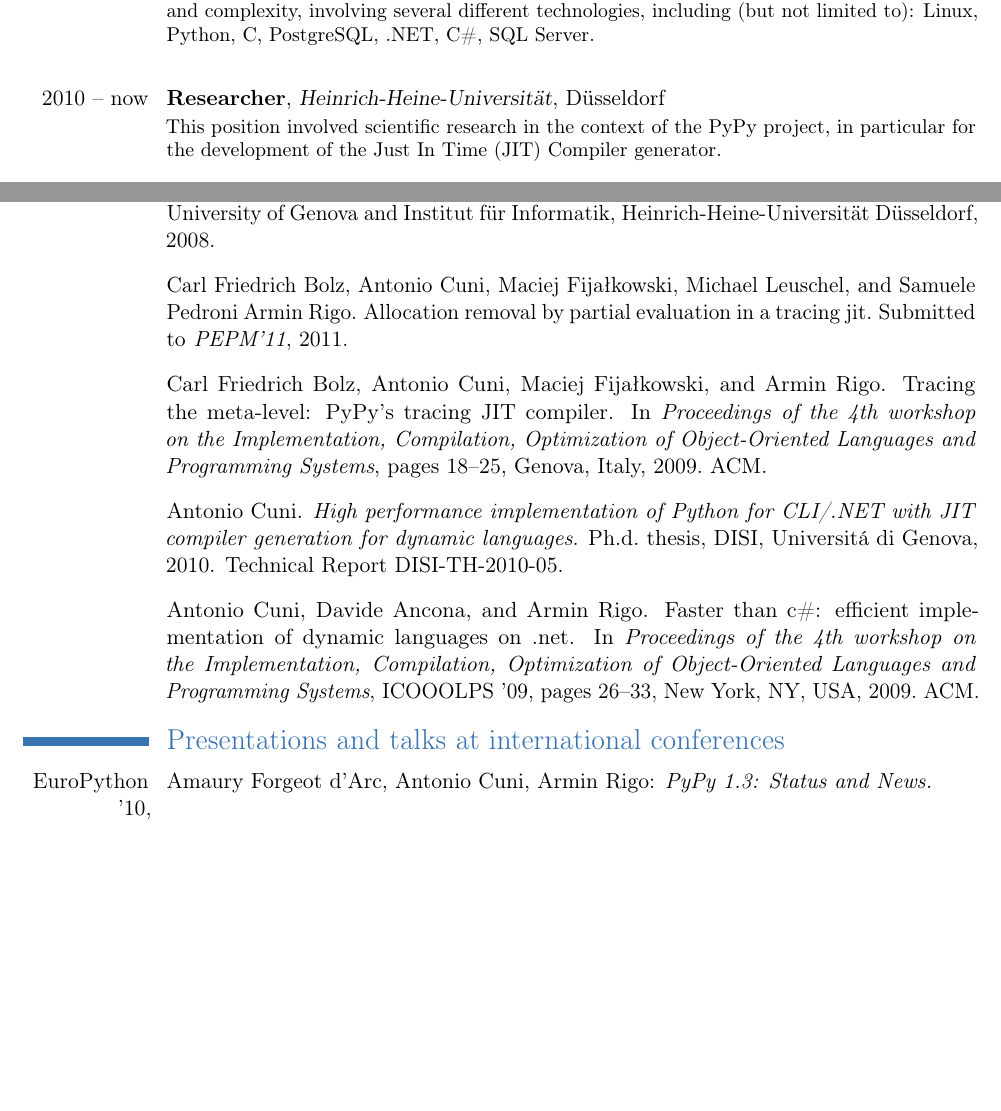
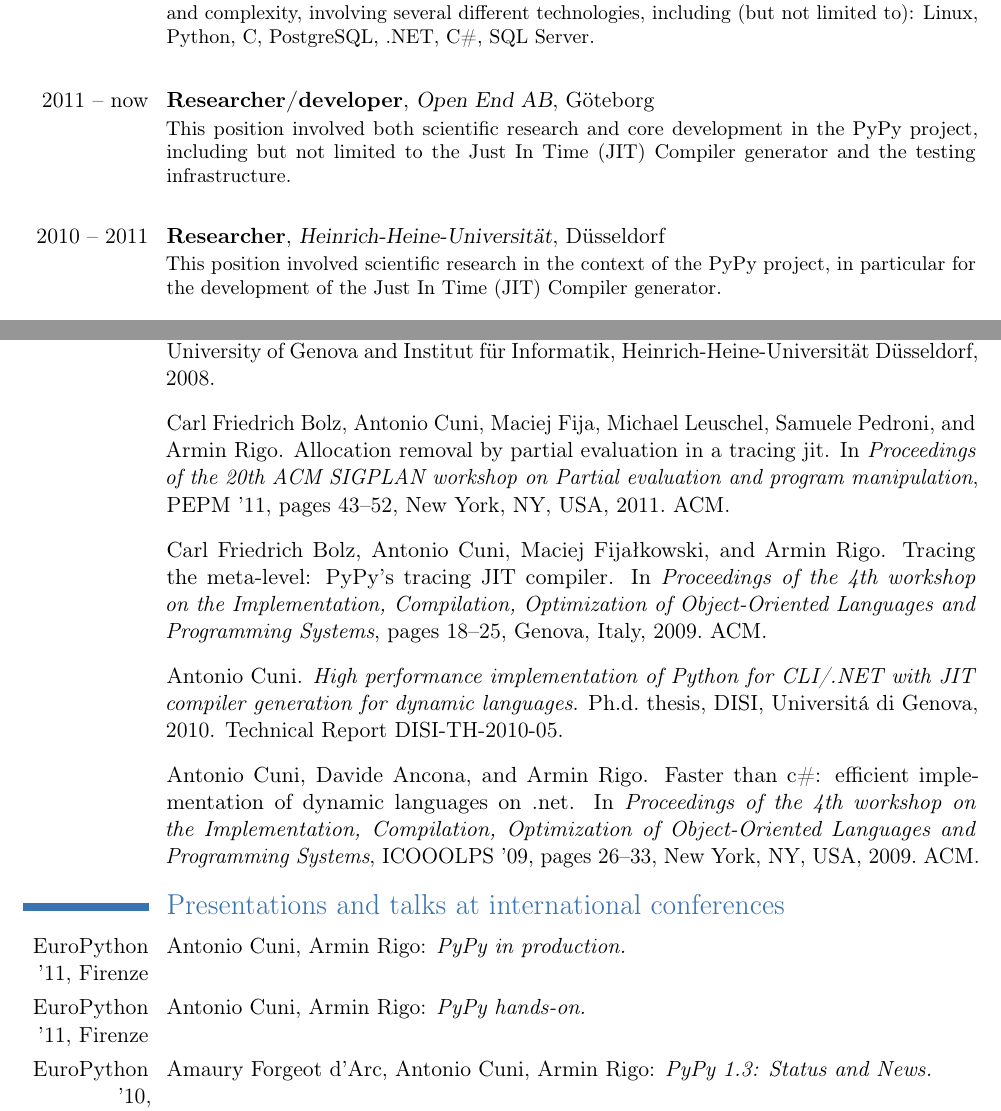
Before and after one commit to antocuni/misc, a LaTeX CV (cv/cv_antocuni.tex, which reads cv/publications.bib): two parts of pages 2 and 4 of 5 before the commit and two parts of pages 2 and 5 of 6 after it, joined at a grey line, cut so that both start at the same text, the shorter picture padded with empty space. Compiled offline with pdfLaTeX.

Commit message:
update my cv

```diff
--- a/cv/cv_antocuni.tex
+++ b/cv/cv_antocuni.tex
@@ -113,7 +113,13 @@
   PostgreSQL, .NET, C\#, SQL Server.}
 \cvitem{}{}
 
-\cventry{2010 -- now}{Researcher}{Heinrich-Heine-Universität}{Düsseldorf}{}{This
+\cventry{2011 -- now}{Researcher/developer}{Open End AB}{Göteborg}{}{This
+position involved both scientific research and core development in the PyPy
+project, including but not limited to the Just In Time (JIT) Compiler
+generator and the testing infrastructure.}
+\cvitem{}{}
+
+\cventry{2010 -- 2011}{Researcher}{Heinrich-Heine-Universität}{Düsseldorf}{}{This
 position involved scientific research in the context of the PyPy project, in
 particular for the development of the Just In Time (JIT) Compiler generator.}
 \cvitem{}{}
@@ -192,6 +197,9 @@
 \bibliography{publications}       % 'publications' is the name of a BibTeX file
 
 \section{Presentations and talks at international conferences}
+\cvitem{EuroPython '11, Firenze}{Antonio Cuni, Armin Rigo: \emph{PyPy in
+    production.}}
+\cvitem{EuroPython '11, Firenze}{Antonio Cuni, Armin Rigo: \emph{PyPy hands-on.}}
 \cvitem{EuroPython '10, Birmingham}{Amaury Forgeot d'Arc, Antonio Cuni, Armin Rigo: \emph{PyPy 1.3: Status and News.}}
 \cvitem{Pycon Italia '10, Firenze}{Antonio Cuni, Armin Rigo: \emph{PyPy 1.2:
   snakes never crawled so fast.} Keynote talk.}
--- a/cv/publications.bib
+++ b/cv/publications.bib
@@ -65,7 +65,3 @@
 	year = {2008},
 },
 
-@Article{bolz2011,
- author = {Carl Friedrich Bolz and Antonio Cuni and Maciej Fijałkowski and Michael Leuschel and Samuele Pedroni Armin Rigo},
- title = {Allocation Removal by Partial Evaluation in a Tracing JIT},
- journal = {\emph{Submitted to} PEPM'11},
@@ -71,0 +72 @@
+ booktitle = {Proceedings of the 20th ACM SIGPLAN workshop on Partial evaluation and program manipulation},
@@ -72,0 +77 @@
+ pages = {43--52},
@@ -73 +82,4 @@
+ publisher = {ACM},
+ address = {New York, NY, USA},
+ keywords = {optimization, partial evaluation, tracing jit},
 }
```
Also changed, not shown: cv/cv_antocuni.tex (3 more changed lines), cv/publications.bib (11 more changed lines).
